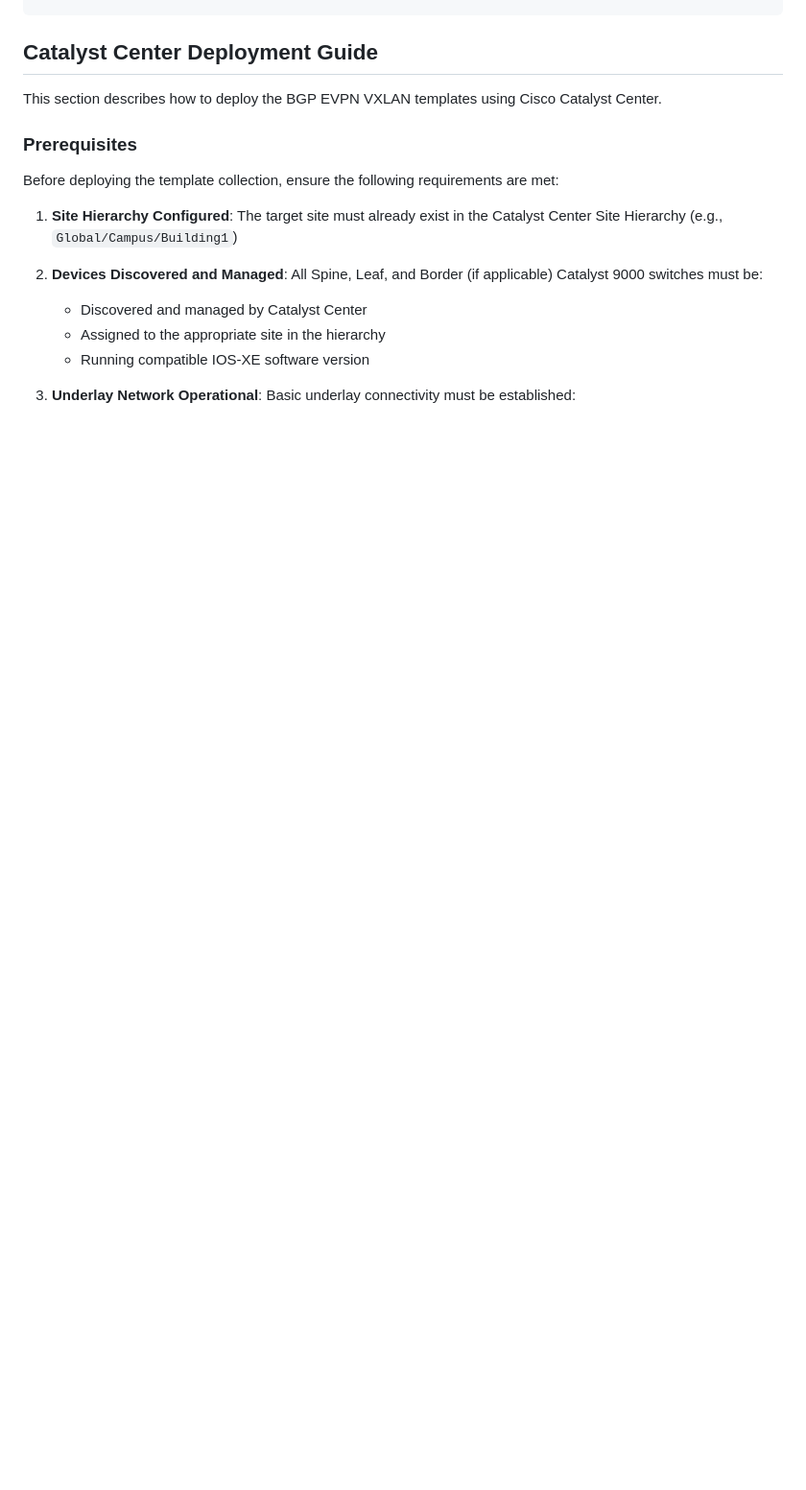
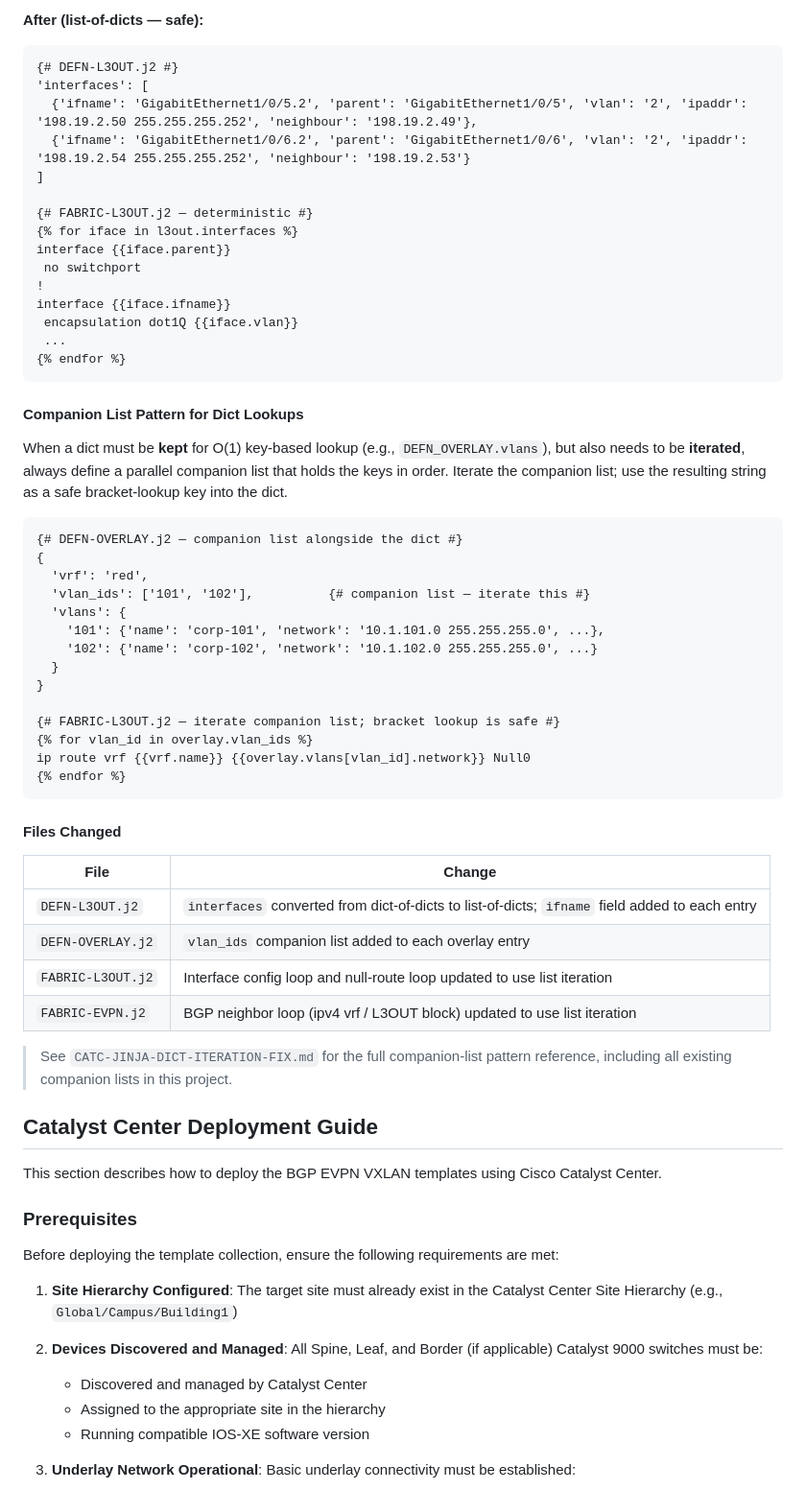
Before and after one commit to imanassypov/CatalystCenter-BGP-EVPN-VXLAN, a Markdown page: README.md, the part around one of its changes. Shown at 96% size. Rendered like a GitHub page; blank space fills up the shorter version.

````diff
--- a/README.md
+++ b/README.md
@@ -112,3 +186,54 @@ Catalyst Center uses a restricted Jinja2 engine. The following constructs are **
+**After (list-of-dicts — safe):**
+
+```jinja
+{# DEFN-L3OUT.j2 #}
+'interfaces': [
+  {'ifname': 'GigabitEthernet1/0/5.2', 'parent': 'GigabitEthernet1/0/5', 'vlan': '2', 'ipaddr': '198.19.2.50 255.255.255.252', 'neighbour': '198.19.2.49'},
+  {'ifname': 'GigabitEthernet1/0/6.2', 'parent': 'GigabitEthernet1/0/6', 'vlan': '2', 'ipaddr': '198.19.2.54 255.255.255.252', 'neighbour': '198.19.2.53'}
+]
+
+{# FABRIC-L3OUT.j2 — deterministic #}
+{% for iface in l3out.interfaces %}
+interface {{iface.parent}}
+ no switchport
+!
+interface {{iface.ifname}}
+ encapsulation dot1Q {{iface.vlan}}
+ ...
+{% endfor %}
+```
+
+#### Companion List Pattern for Dict Lookups
+
+When a dict must be **kept** for O(1) key-based lookup (e.g., `DEFN_OVERLAY.vlans`), but also needs to be **iterated**, always define a parallel companion list that holds the keys in order. Iterate the companion list; use the resulting string as a safe bracket-lookup key into the dict.
+
+```jinja
+{# DEFN-OVERLAY.j2 — companion list alongside the dict #}
+{
+  'vrf': 'red',
+  'vlan_ids': ['101', '102'],          {# companion list — iterate this #}
+  'vlans': {
+    '101': {'name': 'corp-101', 'network': '10.1.101.0 255.255.255.0', ...},
+    '102': {'name': 'corp-102', 'network': '10.1.102.0 255.255.255.0', ...}
+  }
+}
+
+{# FABRIC-L3OUT.j2 — iterate companion list; bracket lookup is safe #}
+{% for vlan_id in overlay.vlan_ids %}
+ip route vrf {{vrf.name}} {{overlay.vlans[vlan_id].network}} Null0
+{% endfor %}
+```
+
+#### Files Changed
+
+| File | Change |
+|---|---|
+| `DEFN-L3OUT.j2` | `interfaces` converted from dict-of-dicts to list-of-dicts; `ifname` field added to each entry |
+| `DEFN-OVERLAY.j2` | `vlan_ids` companion list added to each overlay entry |
+| `FABRIC-L3OUT.j2` | Interface config loop and null-route loop updated to use list iteration |
+| `FABRIC-EVPN.j2` | BGP neighbor loop (ipv4 vrf / L3OUT block) updated to use list iteration |
+
+> See `CATC-JINJA-DICT-ITERATION-FIX.md` for the full companion-list pattern reference, including all existing companion lists in this project.
 
 ## Catalyst Center Deployment Guide
 
````
Also changed, not shown: other parts of README.md (+74 -0 lines).
